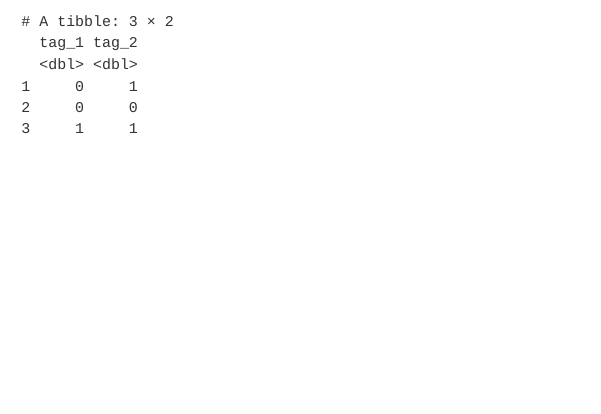
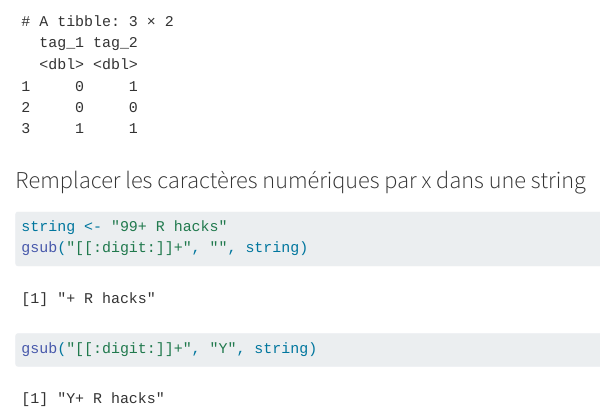
Before and after one commit to clessn/aide-memoire-r, a Quarto document (intro.qmd): the page in a window 1100 px wide, from 550 px down. Rendered offline with R 4.5, knitr and Pandoc in place of Quarto, with nearby package versions; common packages that the code uses without loading them are loaded.

Commit message:
add example replace numeric characters

````diff
--- a/intro.qmd
+++ b/intro.qmd
@@ -22,3 +22,12 @@ data <- tibble::tribble(
 data %>%
   mutate_at(vars(starts_with("tag_")), ~ replace(., is.na(.), 0))
 ```
+
+
+### Remplacer les caractères numériques par x dans une string
+
+```{r}
+string <- "99+ R hacks"
+gsub("[[:digit:]]+", "", string)
+gsub("[[:digit:]]+", "Y", string)
+```
````
Also changed, not shown: 1 other file.
